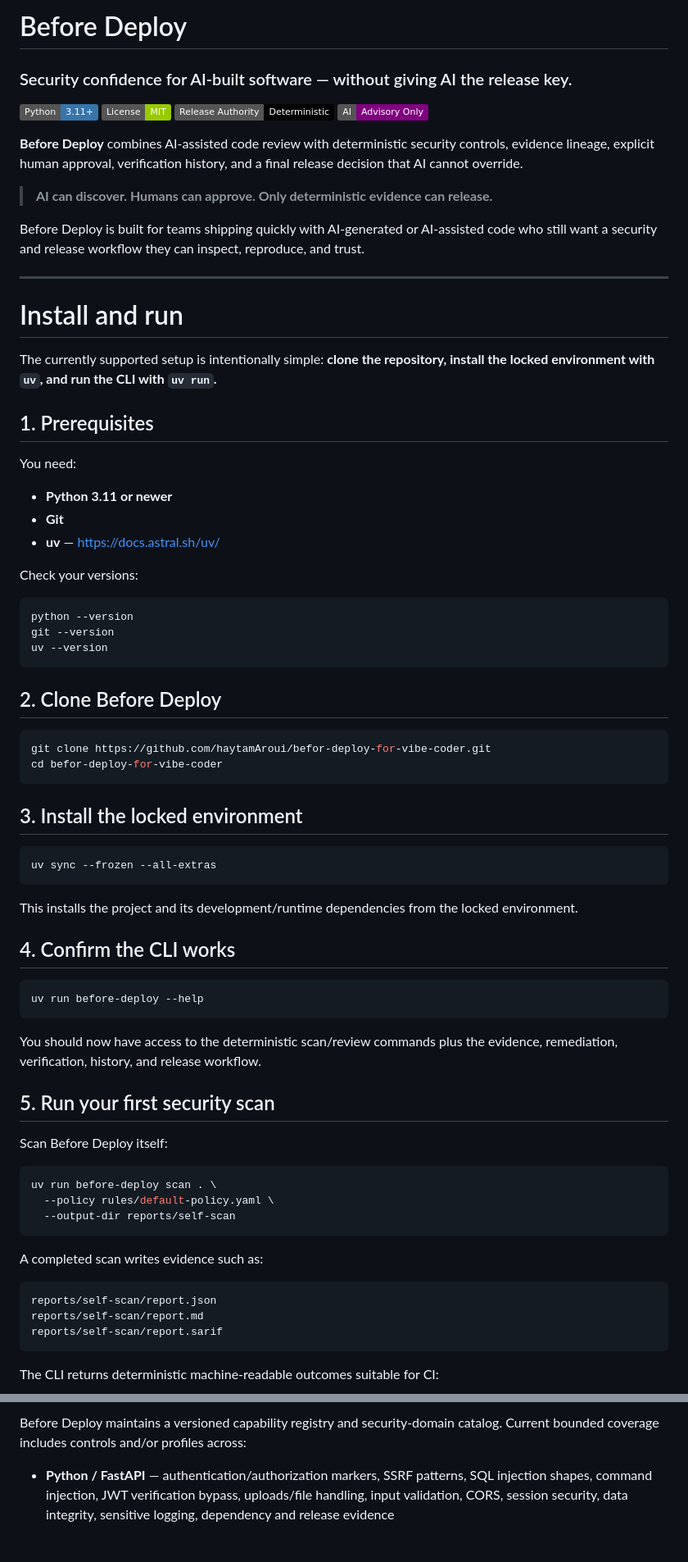
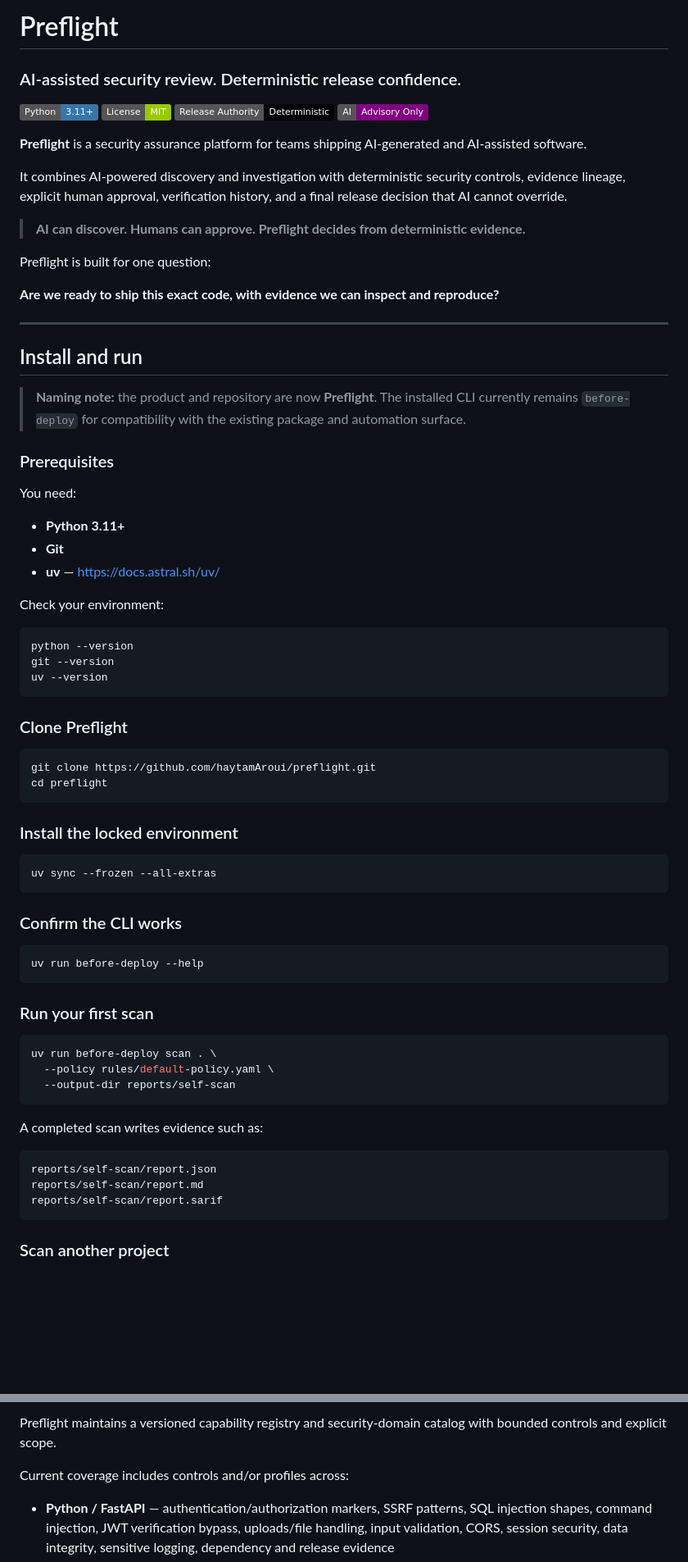
Before and after one commit to haytamAroui/befor-deploy-for-vibe-coder, a Markdown page: README.md, 2 parts joined by grey strips. Shown at 82% size. Drawn GitHub-style; badges without logos; blank space fills up the shorter version.

Commit message:
docs: rebrand README to Preflight

````diff
--- a/README.md
+++ b/README.md
@@ -1,6 +1,6 @@
-# Before Deploy
+# Preflight
 
-### Security confidence for AI-built software — without giving AI the release key.
+### AI-assisted security review. Deterministic release confidence.
 
 [![Python 3.11+](https://img.shields.io/badge/Python-3.11%2B-3776AB.svg)](https://www.python.org/)
 [![License: MIT](https://img.shields.io/badge/License-MIT-green.svg)](LICENSE)
@@ -8,26 +8,30 @@
 [![AI](https://img.shields.io/badge/AI-Advisory%20Only-purple.svg)](docs/ADVISORY_REVIEW_PLANE.md)
 
-**Before Deploy** combines AI-assisted code review with deterministic security controls, evidence lineage, explicit human approval, verification history, and a final release decision that AI cannot override.
+**Preflight** is a security assurance platform for teams shipping AI-generated and AI-assisted software.
 
-> **AI can discover. Humans can approve. Only deterministic evidence can release.**
+It combines AI-powered discovery and investigation with deterministic security controls, evidence lineage, explicit human approval, verification history, and a final release decision that AI cannot override.
 
-Before Deploy is built for teams shipping quickly with AI-generated or AI-assisted code who still want a security and release workflow they can inspect, reproduce, and trust.
+> **AI can discover. Humans can approve. Preflight decides from deterministic evidence.**
+
+Preflight is built for one question:
+
+**Are we ready to ship this exact code, with evidence we can inspect and reproduce?**
 
 ---
 
-# Install and run
+## Install and run
 
-The currently supported setup is intentionally simple: **clone the repository, install the locked environment with `uv`, and run the CLI with `uv run`.**
+> **Naming note:** the product and repository are now **Preflight**. The installed CLI currently remains `before-deploy` for compatibility with the existing package and automation surface.
 
-## 1. Prerequisites
+### Prerequisites
 
 You need:
 
-- **Python 3.11 or newer**
+- **Python 3.11+**
 - **Git**
 - **uv** — https://docs.astral.sh/uv/
 
-Check your versions:
+Check your environment:
 
 ```bash
 python --version
@@ -35,32 +39,26 @@ git --version
 uv --version
 ```
 
-## 2. Clone Before Deploy
+### Clone Preflight
 
 ```bash
-git clone https://github.com/haytamAroui/befor-deploy-for-vibe-coder.git
-cd befor-deploy-for-vibe-coder
+git clone https://github.com/haytamAroui/preflight.git
+cd preflight
 ```
 
-## 3. Install the locked environment
+### Install the locked environment
 
 ```bash
 uv sync --frozen --all-extras
 ```
 
-This installs the project and its development/runtime dependencies from the locked environment.
-
-## 4. Confirm the CLI works
+### Confirm the CLI works
 
 ```bash
 uv run before-deploy --help
 ```
 
-You should now have access to the deterministic scan/review commands plus the evidence, remediation, verification, history, and release workflow.
-
-## 5. Run your first security scan
-
-Scan Before Deploy itself:
+### Run your first scan
 
 ```bash
 uv run before-deploy scan . \
@@ -76,5 +74,5 @@ reports/self-scan/report.md
 reports/self-scan/report.sarif
 ```
 
-The CLI returns deterministic machine-readable outcomes suitable for CI:
+### Scan another project
 
@@ -290,5 +257,7 @@ See [`docs/RELEASE_DISPOSITION.md`](docs/RELEASE_DISPOSITION.md) and [`docs/ADVI
 
-Before Deploy maintains a versioned capability registry and security-domain catalog. Current bounded coverage includes controls and/or profiles across:
+Preflight maintains a versioned capability registry and security-domain catalog with bounded controls and explicit scope.
+
+Current coverage includes controls and/or profiles across:
 
 - **Python / FastAPI** — authentication/authorization markers, SSRF patterns, SQL injection shapes, command injection, JWT verification bypass, uploads/file handling, input validation, CORS, session security, data integrity, sensitive logging, dependency and release evidence
 - **JavaScript / TypeScript / Next.js** — SSRF, Server Actions, public environment exposure, session/CORS patterns, route error disclosure, dependency/release evidence
````
Also changed, not shown: other parts of README.md (+95 -101 lines).
